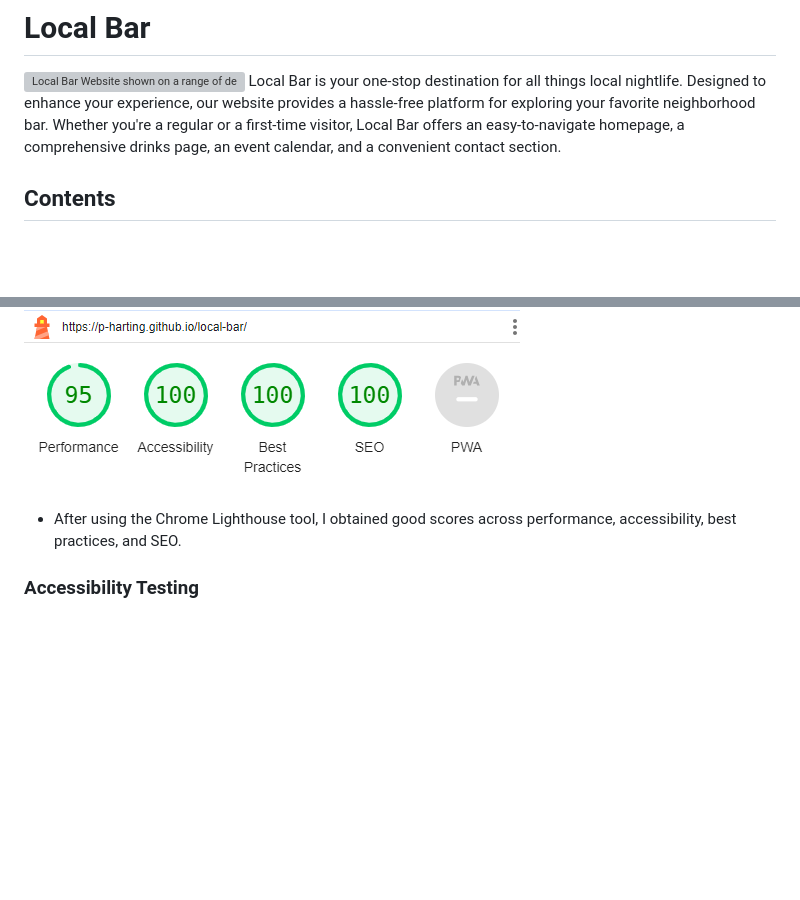
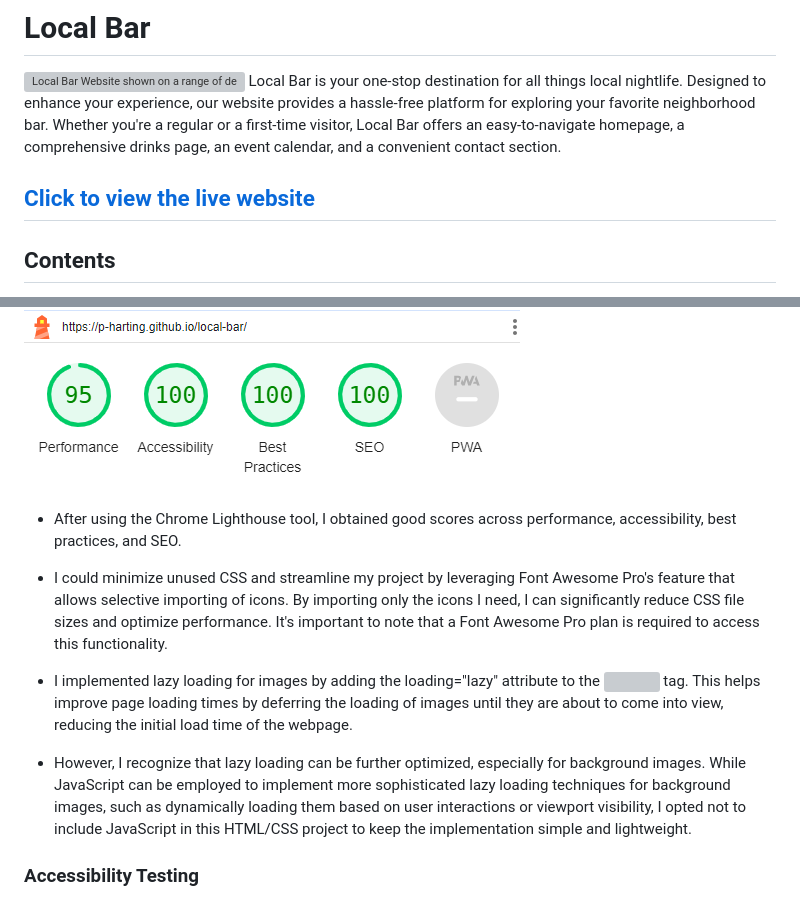
Before and after one commit to p-harting/local-bar, a Markdown page: README.md, 2 parts joined by grey strips. Drawn GitHub-style; blank space fills up the shorter version; grey boxes are pictures that could not be loaded.

Commit message:
Add content to testing part and link to live website in README.md

```diff
--- a/README.md
+++ b/README.md
@@ -1,6 +1,8 @@
 # Local Bar
 ![Local Bar Website shown on a range of devices](assets/docs/mockup.png)
 Local Bar is your one-stop destination for all things local nightlife. Designed to enhance your experience, our website provides a hassle-free platform for exploring your favorite neighborhood bar. Whether you're a regular or a first-time visitor, Local Bar offers an easy-to-navigate homepage, a comprehensive drinks page, an event calendar, and a convenient contact section.
+
+## [Click to view the live website](https://p-harting.github.io/local-bar/)
 
 ## Contents
 * [UX](#ux)
@@ -186,6 +188,12 @@ These rigorous tests ensure a seamless user experience across various platforms
 ![Lighthouse result](assets/docs/testing/lighthouse.png)
 - After using the Chrome Lighthouse tool, I obtained good scores across performance, accessibility, best practices, and SEO.
 
+- I could minimize unused CSS and streamline my project by leveraging Font Awesome Pro's feature that allows selective importing of icons. By importing only the icons I need, I can significantly reduce CSS file sizes and optimize performance. It's important to note that a Font Awesome Pro plan is required to access this functionality.
+
+- I implemented lazy loading for images by adding the loading="lazy" attribute to the <img> tag. This helps improve page loading times by deferring the loading of images until they are about to come into view, reducing the initial load time of the webpage.
+
+- However, I recognize that lazy loading can be further optimized, especially for background images. While JavaScript can be employed to implement more sophisticated lazy loading techniques for background images, such as dynamically loading them based on user interactions or viewport visibility, I opted not to include JavaScript in this HTML/CSS project to keep the implementation simple and lightweight.
+
 ### Accessibility Testing
 To ensure optimal accessibility for all users, extensive color contrast testing was conducted using the [Coolors Contrast Checker](https://coolors.co/). The following images illustrate the results of the color contrast tests:
 ![Test of color contrast header](assets/docs/testing/header-colors.png)
```
